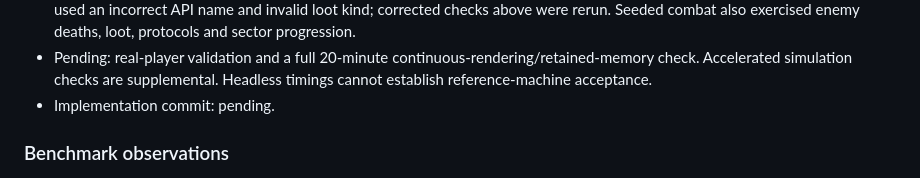
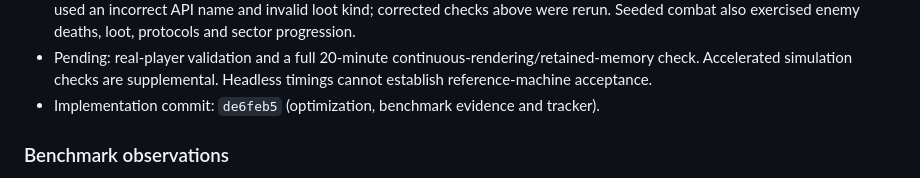
Before and after one commit to taggedzi/neon-nexis, a Markdown page: docs/work-to-be-done/001-performance.md, the part around the change. Drawn GitHub-style.

Commit message:
docs: record issue 001 implementation commit

```diff
--- a/docs/work-to-be-done/001-performance.md
+++ b/docs/work-to-be-done/001-performance.md
@@ -84,7 +84,7 @@ as performance fixes.
   full 20-minute continuous-rendering/retained-memory check. Accelerated simulation
   checks are supplemental. Headless timings cannot establish reference-machine
   acceptance.
-- Implementation commit: pending.
+- Implementation commit: `de6feb5` (optimization, benchmark evidence and tracker).
 
 ### Benchmark observations
 
```
